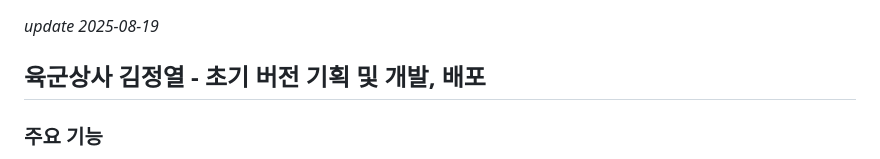
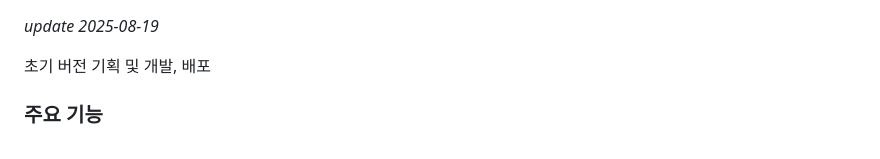
Before and after one commit to JYK-im/JY-Map, a Markdown page: README.md, the part around the change. Drawn GitHub-style.

```diff
--- a/README.md
+++ b/README.md
@@ -1,6 +1,6 @@
 _update 2025-08-19_
 
-## 육군상사 김정열 - 초기 버전 기획 및 개발, 배포
+초기 버전 기획 및 개발, 배포
 
 ### 주요 기능
 
```
